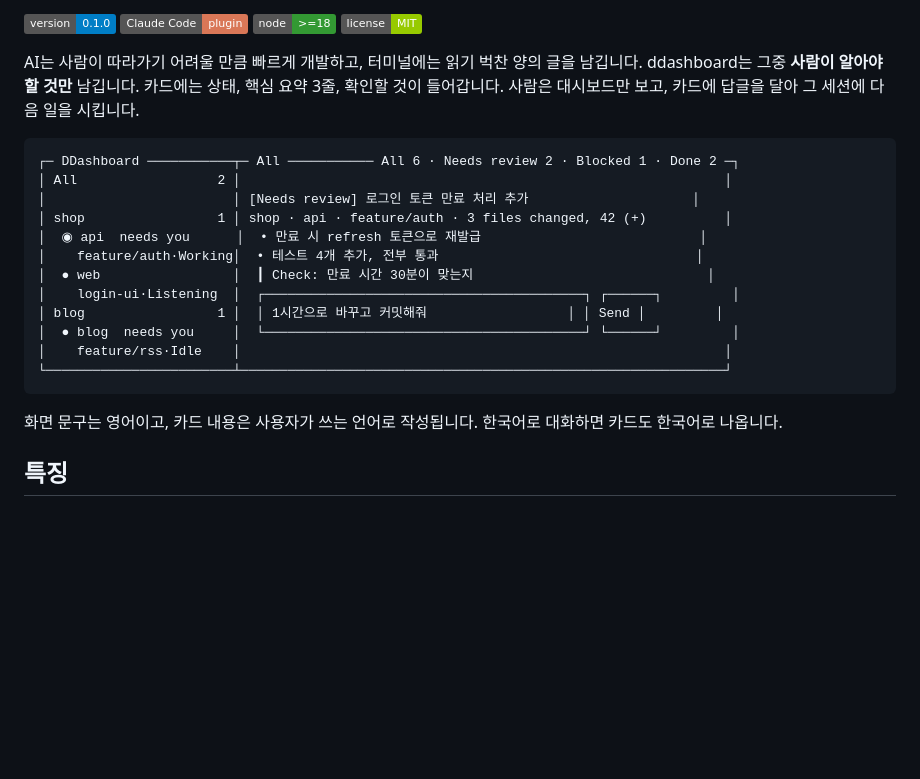
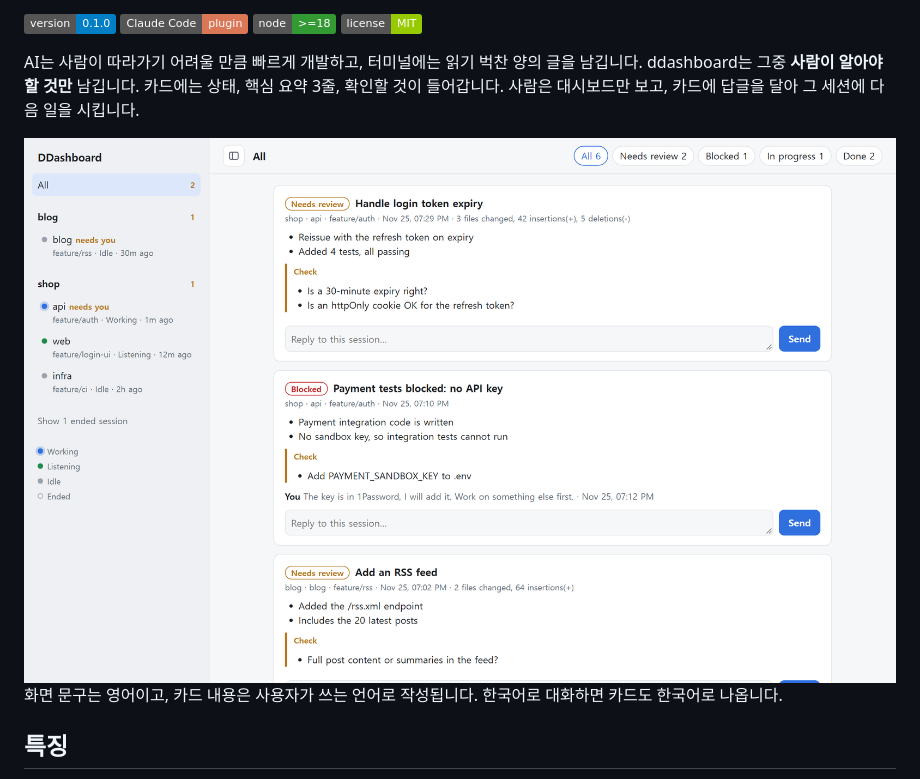
Before and after one commit to lilohdong/ddashboard, a Markdown page: README.ko.md, the part around the change. Rendered like a GitHub page; pictures changed too: assets/screenshot-light.png (added); badges without logos; blank space fills up the shorter version.

Commit message:
docs: add dashboard screenshots to README

````diff
--- a/README.ko.md
+++ b/README.ko.md
@@ -8,20 +8,10 @@
 
 AI는 사람이 따라가기 어려울 만큼 빠르게 개발하고, 터미널에는 읽기 벅찬 양의 글을 남깁니다. ddashboard는 그중 **사람이 알아야 할 것만** 남깁니다. 카드에는 상태, 핵심 요약 3줄, 확인할 것이 들어갑니다. 사람은 대시보드만 보고, 카드에 답글을 달아 그 세션에 다음 일을 시킵니다.
 
-```
-┌─ DDashboard ───────────┬─ All ─────────── All 6 · Needs review 2 · Blocked 1 · Done 2 ─┐
-│ All                  2 │                                                              │
-│                        │ [Needs review] 로그인 토큰 만료 처리 추가                     │
-│ shop                 1 │ shop · api · feature/auth · 3 files changed, 42 (+)          │
-│  ◉ api  needs you      │  • 만료 시 refresh 토큰으로 재발급                            │
-│    feature/auth·Working│  • 테스트 4개 추가, 전부 통과                                 │
-│  ● web                 │  ┃ Check: 만료 시간 30분이 맞는지                              │
-│    login-ui·Listening  │  ┌─────────────────────────────────────────┐ ┌──────┐         │
-│ blog                 1 │  │ 1시간으로 바꾸고 커밋해줘                  │ │ Send │         │
-│  ● blog  needs you     │  └─────────────────────────────────────────┘ └──────┘         │
-│    feature/rss·Idle    │                                                              │
-└────────────────────────┴──────────────────────────────────────────────────────────────┘
-```
+<picture>
+  <source media="(prefers-color-scheme: dark)" srcset="assets/screenshot-dark.png">
+  <img alt="ddashboard: 사이드바에 프로젝트별로 묶인 세션, 오른쪽에 답글 창이 달린 결과 카드" src="assets/screenshot-light.png">
+</picture>
 
 화면 문구는 영어이고, 카드 내용은 사용자가 쓰는 언어로 작성됩니다. 한국어로 대화하면 카드도 한국어로 나옵니다.
 
````
Also changed, not shown: README.md (+4 -14 lines), assets/screenshot-dark.png (added).
